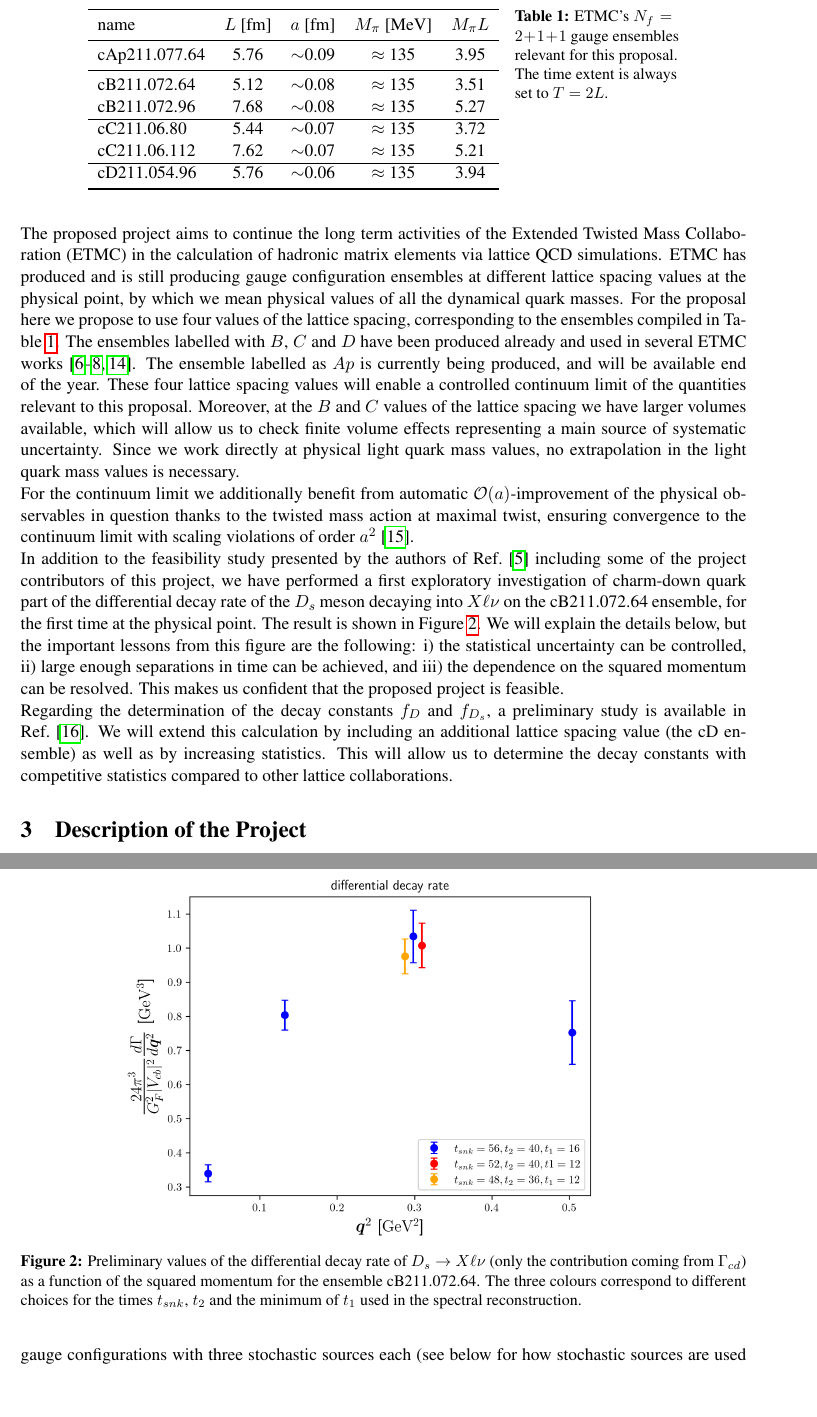
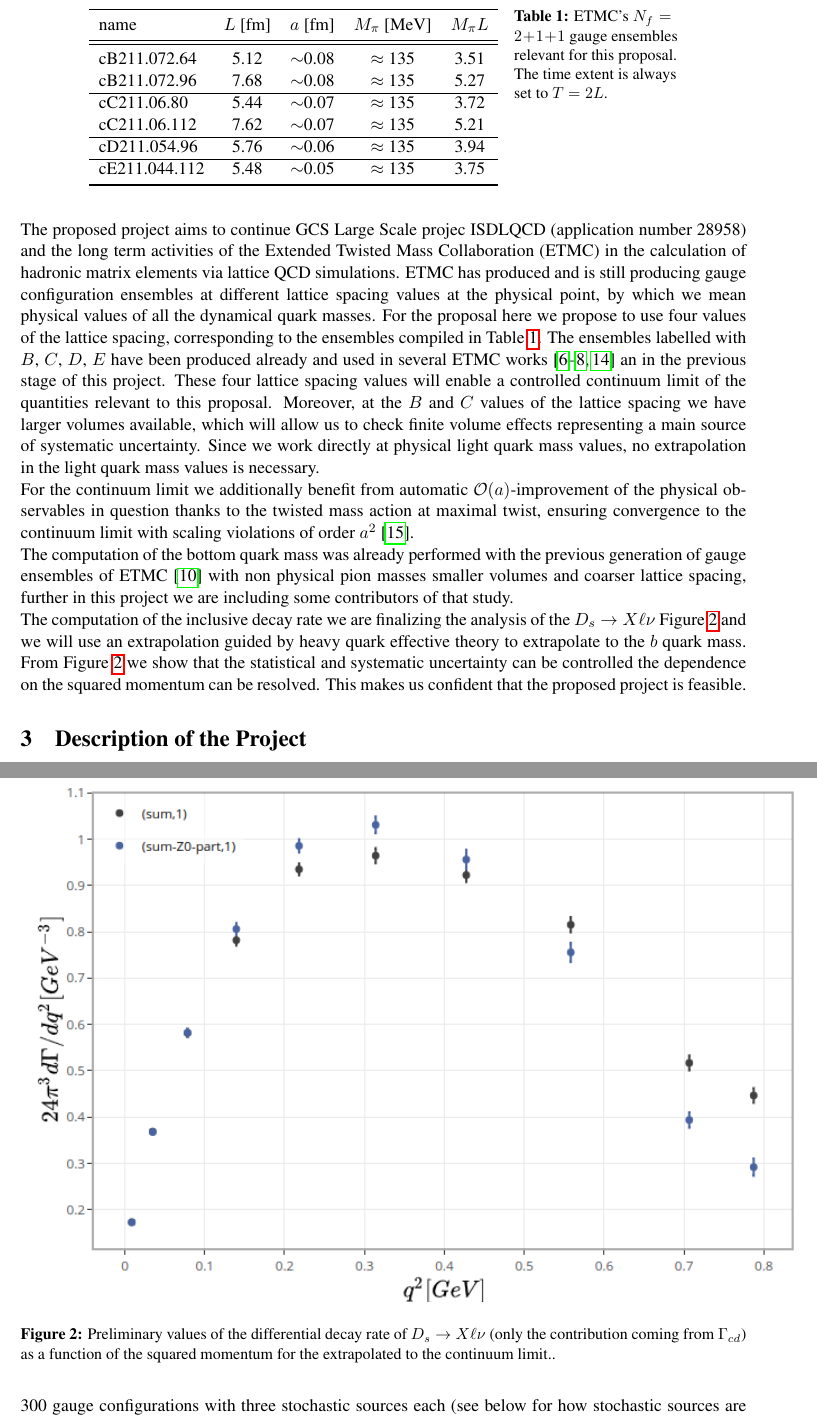
Before and after one commit to HISKP-LQCD/gauss_heavyflavour_2024, a LaTeX document (proposal.tex, which reads Preliminary_Work.tex, project_details.tex): two parts of pages 4 and 7 of 14, joined at a grey line, cut so that both start at the same text, the shorter picture padded with empty space. Compiled offline with pdfLaTeX.

Commit message:
preliminary work

```diff
--- a/Preliminary_Work.tex
+++ b/Preliminary_Work.tex
@@ -1,5 +1,6 @@
 
-The proposed project aims to continue the long term activities of the
+The proposed project aims to continue GCS Large Scale projec ISDLQCD
+(application number 28958) and the long term activities of the
 Extended Twisted Mass Collaboration (ETMC) in the calculation of
 hadronic matrix elements via lattice QCD simulations. ETMC has
 produced and is still producing gauge configuration ensembles at
@@ -7,11 +8,10 @@ different lattice spacing values at the physical point, by which we
 mean physical values of all the dynamical quark masses. For the
 proposal here we propose to use four values of the lattice spacing,
 corresponding to the ensembles compiled in Table~\ref{tab:ensembles}. The
-ensembles labelled with $B$, $C$ and $D$ have been produced already
+ensembles labelled with $B$, $C$, $D$, $E$ have been produced already
 and used in several ETMC
-works~\cite{ExtendedTwistedMass:2021qui,ExtendedTwistedMass:2021gbo,ExtendedTwistedMass:2022jpw,ExtendedTwistedMassCollaborationETMC:2022sta}.
-The ensemble labelled as $Ap$ is currently being produced, and
-will be available end of the year.
+works~\cite{ExtendedTwistedMass:2021qui,ExtendedTwistedMass:2021gbo,ExtendedTwistedMass:2022jpw,ExtendedTwistedMassCollaborationETMC:2022sta}
+an in the previous stage of this project.
 These four lattice spacing values will enable a controlled continuum
 limit of the quantities relevant to this proposal.
 Moreover, at the $B$ and $C$ values of the lattice spacing we have
@@ -32,7 +33,7 @@ limit with scaling violations of order $a^2$~\cite{Frezzotti:2003ni}.
 		name & $L$ [fm] & $a$
 		[fm] & $M_\pi$ [MeV]& $M_\pi L$ \\
 				\midrule
-		cAp211.077.64 & 5.76 & $\sim$0.09 & $\approx$ 135 & 3.95  \\
+		% cAp211.077.64 & 5.76 & $\sim$0.09 & $\approx$ 135 & 3.95  \\
 		\midrule
 %		cB211.072.48 & 3.84 & $\sim$0.08 & $\approx$ 135 & 2.63  \\
 		cB211.072.64 & 5.12 & $\sim$0.08 & $\approx$ 135 & 3.51  \\
@@ -42,6 +43,8 @@ limit with scaling violations of order $a^2$~\cite{Frezzotti:2003ni}.
 		cC211.06.112  & 7.62 & $\sim$0.07 & $\approx$ 135 & 5.21  \\
 		\hline
 		cD211.054.96  & 5.76 & $\sim$0.06 & $\approx$ 135 & 3.94  \\
+		\hline
+		cE211.044.112 & 5.48 & $\sim$0.05 & $\approx$ 135 & 3.75  \\
 		\bottomrule
 	\end{tabular}
 	\caption{ETMC's $N_f=2+1+1$ gauge ensembles relevant for this
@@ -49,25 +52,26 @@ limit with scaling violations of order $a^2$~\cite{Frezzotti:2003ni}.
 	\label{tab:ensembles}
 \end{SCtable}
 
-In addition to the feasibility study presented by the authors of
-Ref.~\cite{Gambino:2022dvu} including some of the project contributors of this
-project, we have performed a first exploratory investigation of
-charm-down quark part of the
-differential decay rate of the $D_s$ meson decaying into $X\ell\nu$ on
-the cB211.072.64 ensemble, for the first time at the physical
-point. The result is shown in Figure~\ref{fig:Gamma_B64}. We will
-explain the details below, but the important lessons from this figure
-are the following: i) the statistical uncertainty can be controlled,
-ii) large enough separations in time can be achieved, and iii) the
+% In addition to the feasibility study presented by the authors of
+% Ref.~\cite{Gambino:2022dvu} including some of the project contributors of this
+% project, we have performed a first exploratory investigation of
+% charm-down quark part of the
+% differential decay rate of the $D_s$ meson decaying into $X\ell\nu$ on
+% the cB211.072.64 ensemble, for the first time at the physical
+% point. The result is shown in Figure~\ref{fig:Gamma_B64}.
+
+The computation of the bottom quark mass was already performed with
+the previous generation of gauge ensembles of ETMC \cite{ETM:2016nbo} with
+non physical pion masses smaller volumes and coarser lattice spacing,
+further in this project  we are including some contributors of that study.
+
+The computation of the   inclusive decay rate we are finalizing the
+analysis of the $D_s\to X \ell \nu$ Figure~\ref{fig:dGammadq_Ds} and
+we will use an extrapolation guided by heavy quark effective theory to extrapolate
+to the $b$ quark mass.
+From  Figure~\ref{fig:dGammadq_Ds} we show that the statistical and systematic
+uncertainty can be controlled  the
 dependence on the squared momentum can be resolved. This makes us
 confident that the proposed project is feasible.
 
-Regarding the determination of the decay constants $f_{D}$ and
-$f_{D_s}$, a preliminary study is available in
-Ref.~\cite{Dimopoulos:2021qsf}. We will extend this calculation by
-including an additional lattice spacing value (the cD
-ensemble) as well as by increasing statistics. This will allow us to
-determine the decay constants with competitive statistics compared to
-other lattice collaborations.
-
 \endinput
--- a/project_details.tex
+++ b/project_details.tex
@@ -195,13 +195,11 @@ time separations constants in physical units.
 
 \begin{figure}
   \centering
-  \includegraphics[scale=0.7]{plots/phys_decay_rate_comp3.png}
+  \includegraphics[scale=0.7]{plots/dgamma_dq2.png}
   \caption{Preliminary values of the differential decay rate of
     $D_s\to X\ell\nu$ (only the contribution coming from $\Gamma_{cd}$) as a function of the squared momentum for the
-    ensemble cB211.072.64. The three colours correspond to different
-    choices for the times $t_{snk}$, $t_2$ and the minimum of $t_1$
-    used in the spectral reconstruction.}
-  \label{fig:Gamma_B64}
+    extrapolated to the continuum limit..}
+  \label{fig:dGammadq_Ds}
 \end{figure}
 
 \subsection{Sub-project 2: decay constant $f_D$ and $f_{D_s}$}
```
Also changed, not shown: plots/dgamma_dq2.png (added), proposal.bbl, Preliminary_Work.tex (3 more changed lines).
